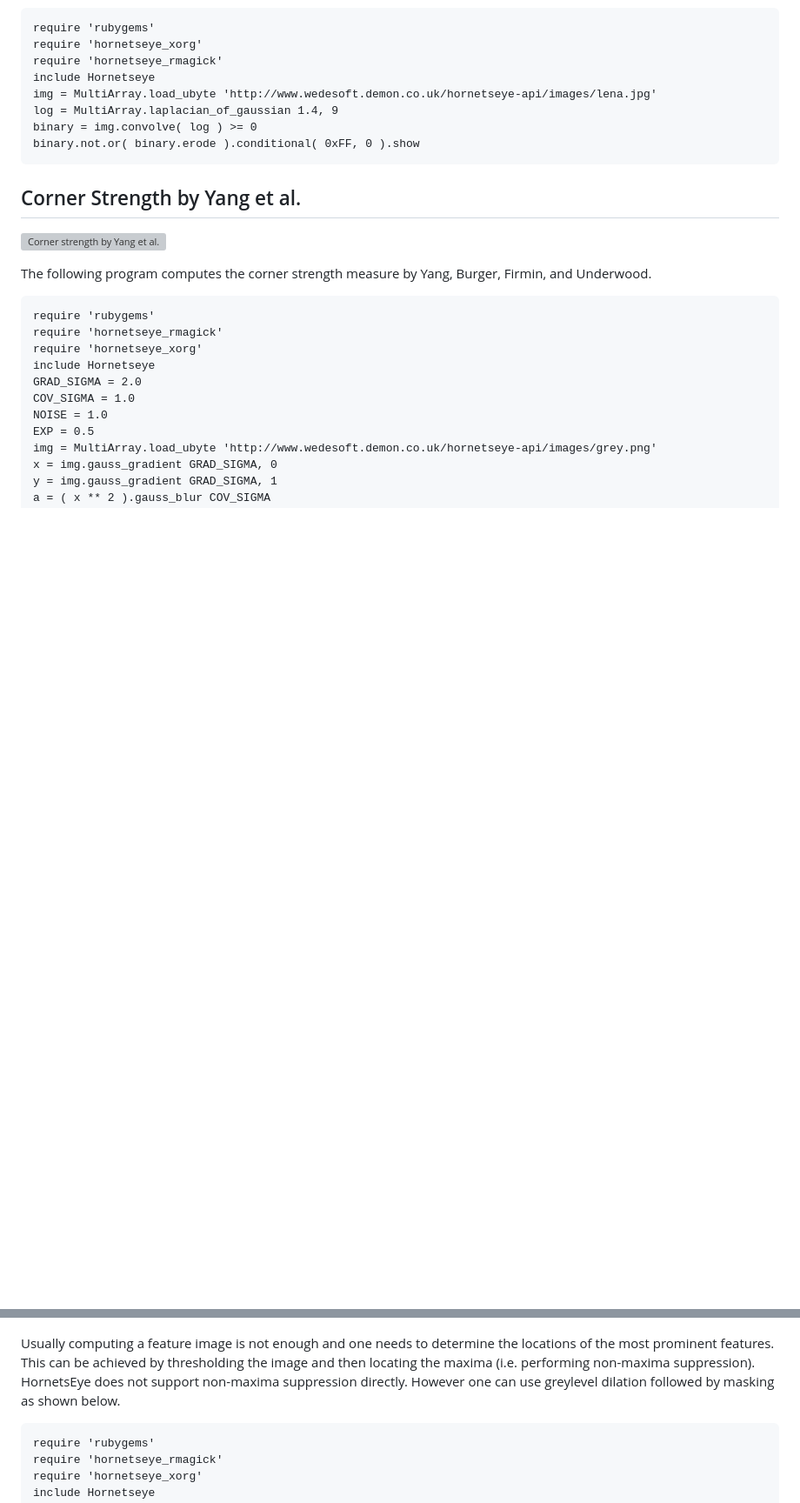
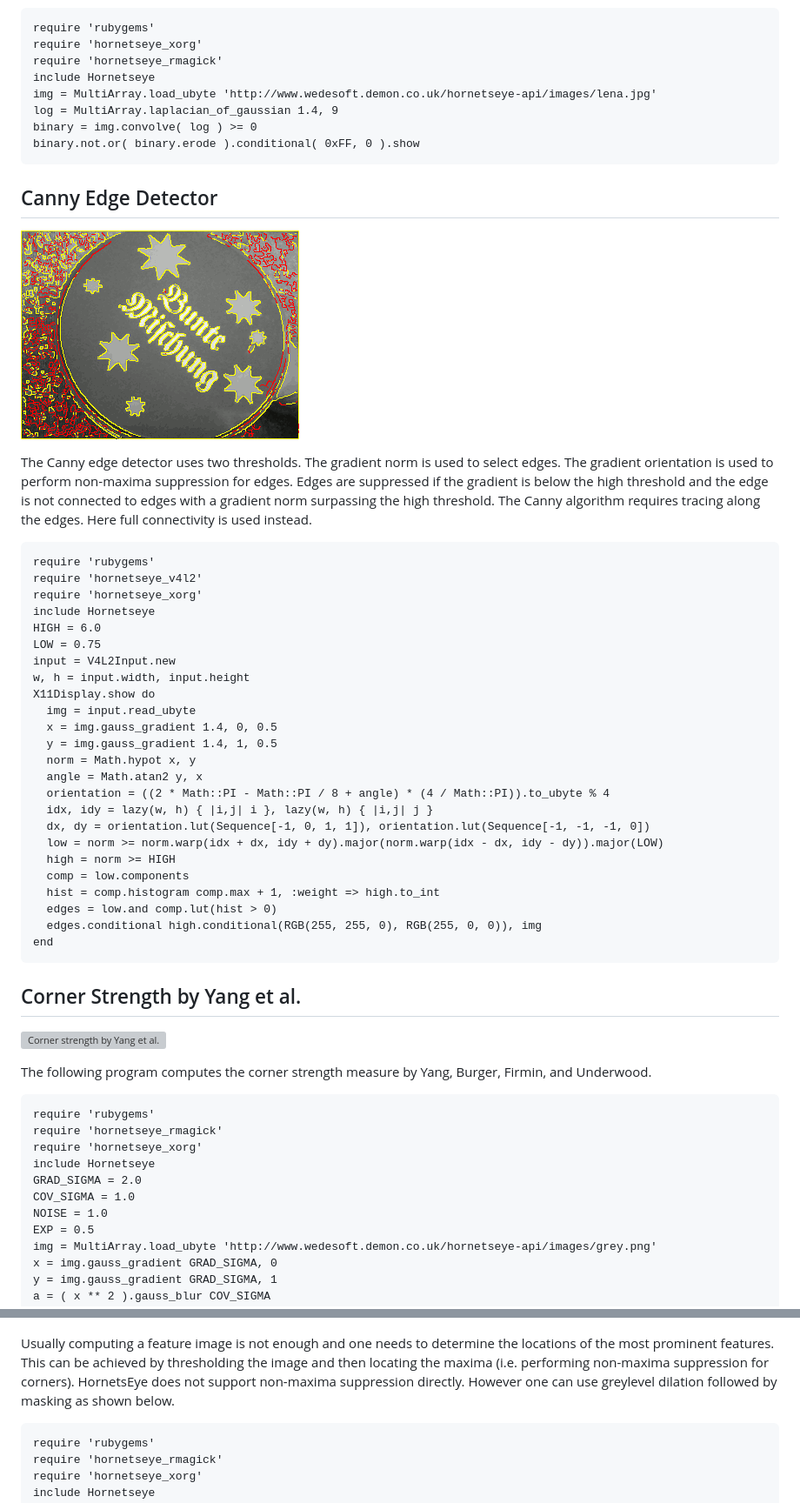
Before and after one commit to wedesoft/hornetseye-doc, a Markdown page: docs/Extraction.md, 2 parts joined by grey strips. Shown: that part at 87% size. GitHub-like rendering; pictures changed too: docs/images/canny.png (added); blank space fills up the shorter version; grey boxes are pictures that could not be loaded.

Commit message:
Added Canny edge detector example

```diff
--- a/docs/Extraction.md
+++ b/docs/Extraction.md
@@ -71,6 +71,38 @@ The LoG-filter creates an image with zero-crossings at edge locations. The edges
     log = MultiArray.laplacian_of_gaussian 1.4, 9
     binary = img.convolve( log ) >= 0
     binary.not.or( binary.erode ).conditional( 0xFF, 0 ).show
+
+Canny Edge Detector
+-------------------
+
+![Canny edge detector](images/canny.png)
+
+The Canny edge detector uses two thresholds. The gradient norm is used to select edges. The gradient orientation is used to perform non-maxima suppression for edges. Edges are suppressed if the gradient is below the high threshold and the edge is not connected to edges with a gradient norm surpassing the high threshold. The Canny algorithm requires tracing along the edges. Here full connectivity is used instead.
+
+    require 'rubygems'
+    require 'hornetseye_v4l2'
+    require 'hornetseye_xorg'
+    include Hornetseye
+    HIGH = 6.0
+    LOW = 0.75
+    input = V4L2Input.new
+    w, h = input.width, input.height
+    X11Display.show do
+      img = input.read_ubyte
+      x = img.gauss_gradient 1.4, 0, 0.5
+      y = img.gauss_gradient 1.4, 1, 0.5
+      norm = Math.hypot x, y
+      angle = Math.atan2 y, x
+      orientation = ((2 * Math::PI - Math::PI / 8 + angle) * (4 / Math::PI)).to_ubyte % 4
+      idx, idy = lazy(w, h) { |i,j| i }, lazy(w, h) { |i,j| j }
+      dx, dy = orientation.lut(Sequence[-1, 0, 1, 1]), orientation.lut(Sequence[-1, -1, -1, 0])
+      low = norm >= norm.warp(idx + dx, idy + dy).major(norm.warp(idx - dx, idy - dy)).major(LOW)
+      high = norm >= HIGH
+      comp = low.components
+      hist = comp.histogram comp.max + 1, :weight => high.to_int
+      edges = low.and comp.lut(hist > 0)
+      edges.conditional high.conditional(RGB(255, 255, 0), RGB(255, 0, 0)), img
+    end
 
 Corner Strength by Yang et al.
 ------------------------------
@@ -154,7 +186,7 @@ Feature Locations
 
 ![Feature locations](images/features.png)
 
-Usually computing a feature image is not enough and one needs to determine the locations of the most prominent features. This can be achieved by thresholding the image and then locating the maxima (i.e. performing non-maxima suppression). HornetsEye does not support non-maxima suppression directly. However one can use greylevel dilation followed by masking as shown below.
+Usually computing a feature image is not enough and one needs to determine the locations of the most prominent features. This can be achieved by thresholding the image and then locating the maxima (i.e. performing non-maxima suppression for corners). HornetsEye does not support non-maxima suppression directly. However one can use greylevel dilation followed by masking as shown below.
 
     require 'rubygems'
     require 'hornetseye_rmagick'
```
Also changed, not shown: other parts of docs/Extraction.md (+1 -0 lines).
